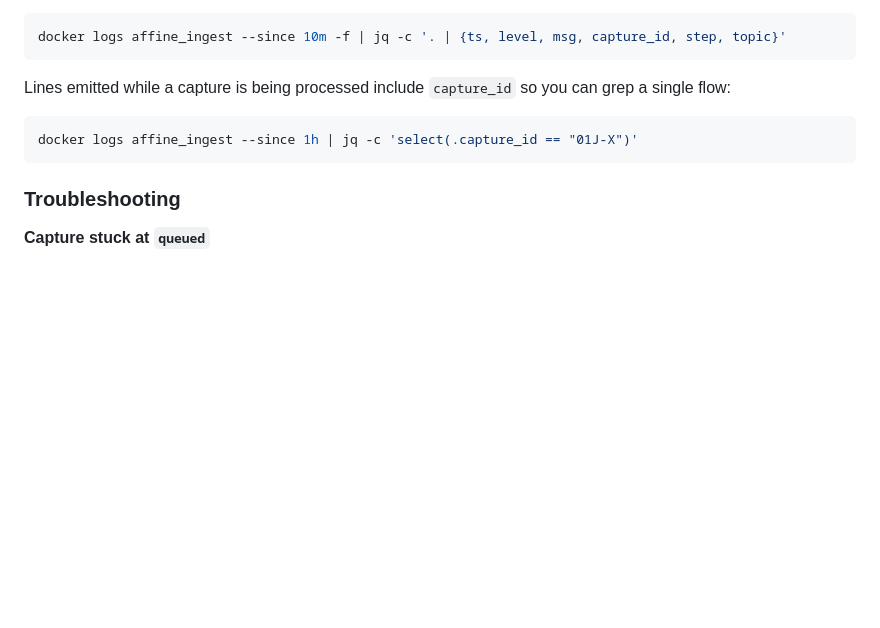
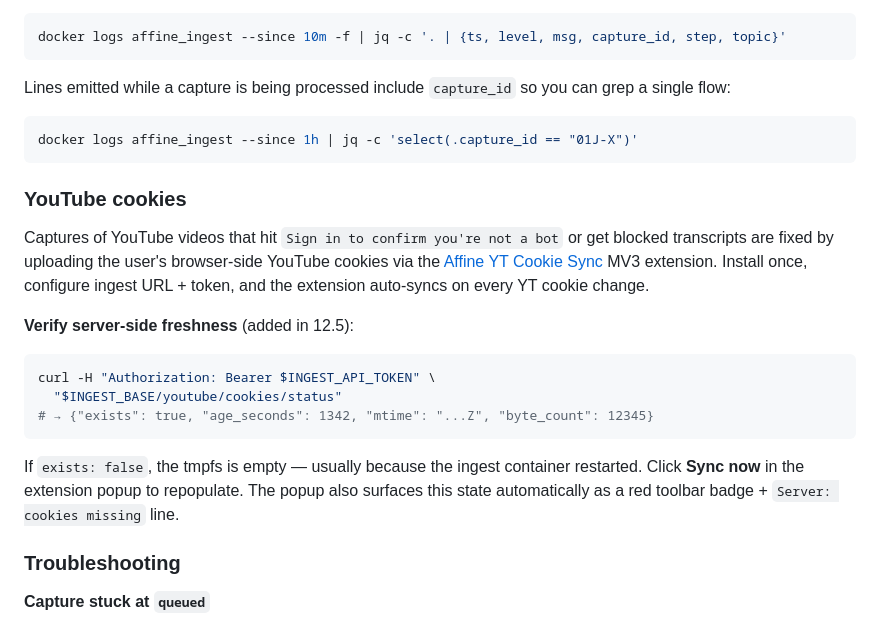
Before and after one commit to sth3no/afffine-selfhost, a Markdown page: README.md, the part around the change. Rendered like a GitHub page; blank space fills up the shorter version.

````diff
--- a/README.md
+++ b/README.md
@@ -356,6 +356,27 @@ Lines emitted while a capture is being processed include `capture_id` so you can
 docker logs affine_ingest --since 1h | jq -c 'select(.capture_id == "01J-X")'
 ```
 
+### YouTube cookies
+
+Captures of YouTube videos that hit `Sign in to confirm you're not a bot`
+or get blocked transcripts are fixed by uploading the user's browser-side
+YouTube cookies via the [Affine YT Cookie Sync](browser-extension/) MV3
+extension. Install once, configure ingest URL + token, and the extension
+auto-syncs on every YT cookie change.
+
+**Verify server-side freshness** (added in 12.5):
+
+```bash
+curl -H "Authorization: Bearer $INGEST_API_TOKEN" \
+  "$INGEST_BASE/youtube/cookies/status"
+# → {"exists": true, "age_seconds": 1342, "mtime": "...Z", "byte_count": 12345}
+```
+
+If `exists: false`, the tmpfs is empty — usually because the ingest
+container restarted. Click **Sync now** in the extension popup to
+repopulate. The popup also surfaces this state automatically as a red
+toolbar badge + `Server: cookies missing` line.
+
 ### Troubleshooting
 
 **Capture stuck at `queued`**
````
Also changed, not shown: browser-extension/README.md (+43 -3 lines).
